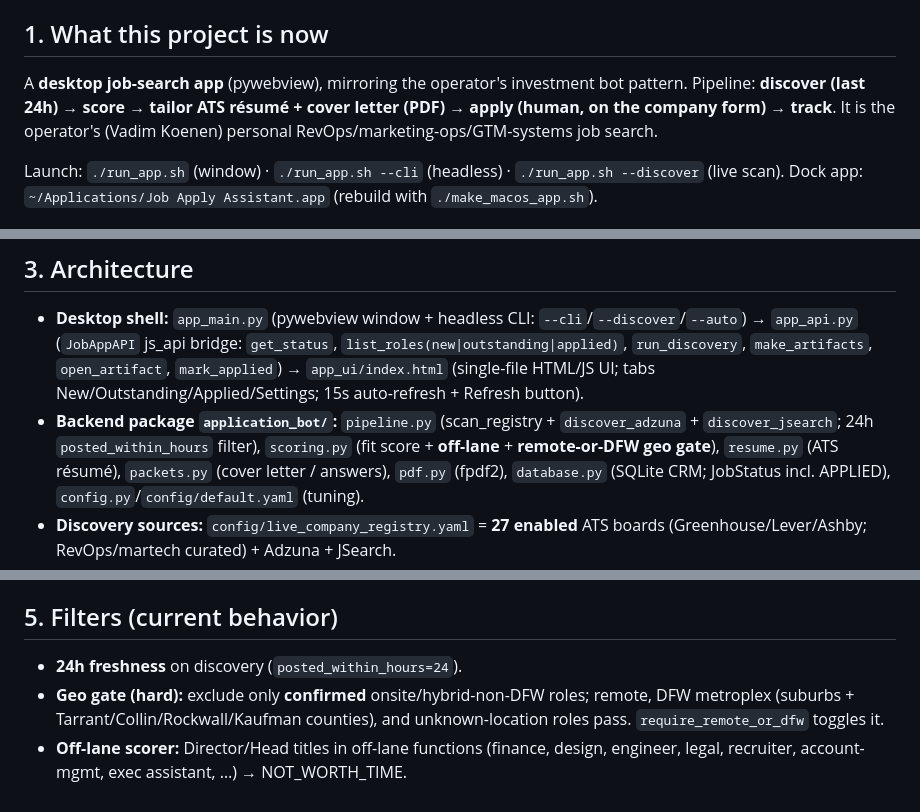
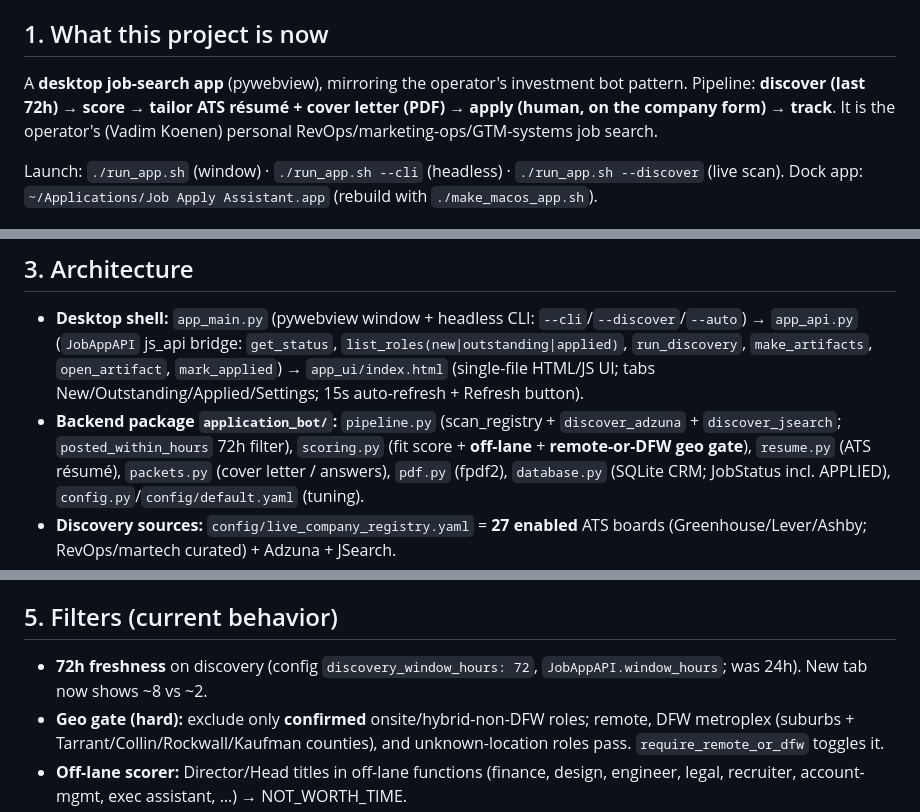
Before and after one commit to vadim-koenen/application-bot, a Markdown page: docs/HANDOFF_NEXT_SESSION.md, 3 parts joined by grey strips. GitHub-like rendering.

```diff
--- a/docs/HANDOFF_NEXT_SESSION.md
+++ b/docs/HANDOFF_NEXT_SESSION.md
@@ -21,7 +21,7 @@ Read this first. It is self-contained; you should not need the prior chat.
 ## 1. What this project is now
 
 A **desktop job-search app** (pywebview), mirroring the operator's investment bot
-pattern. Pipeline: **discover (last 24h) → score → tailor ATS résumé + cover
+pattern. Pipeline: **discover (last 72h) → score → tailor ATS résumé + cover
 letter (PDF) → apply (human, on the company form) → track**. It is the operator's
 (Vadim Koenen) personal RevOps/marketing-ops/GTM-systems job search.
 
@@ -54,7 +54,7 @@ Launch: `./run_app.sh` (window) · `./run_app.sh --cli` (headless) ·
   (single-file HTML/JS UI; tabs New/Outstanding/Applied/Settings; 15s
   auto-refresh + Refresh button).
 - **Backend package `application_bot/`:** `pipeline.py` (scan_registry +
-  `discover_adzuna` + `discover_jsearch`; 24h `posted_within_hours` filter),
+  `discover_adzuna` + `discover_jsearch`; `posted_within_hours` 72h filter),
   `scoring.py` (fit score + **off-lane** + **remote-or-DFW geo gate**),
   `resume.py` (ATS résumé), `packets.py` (cover letter / answers),
   `pdf.py` (fpdf2), `database.py` (SQLite CRM; JobStatus incl. APPLIED),
@@ -77,7 +77,8 @@ the Adzuna keys, `RAPIDAPI_KEY`/`RAPIDAPI_JSEARCH_HOST`, and (unused) SMTP field
 
 ## 5. Filters (current behavior)
 
-- **24h freshness** on discovery (`posted_within_hours=24`).
+- **72h freshness** on discovery (config `discovery_window_hours: 72`,
+  `JobAppAPI.window_hours`; was 24h). New tab now shows ~8 vs ~2.
 - **Geo gate (hard):** exclude only **confirmed** onsite/hybrid-non-DFW roles;
   remote, DFW metroplex (suburbs + Tarrant/Collin/Rockwall/Kaufman counties), and
   unknown-location roles pass. `require_remote_or_dfw` toggles it.
```
Also changed, not shown: other parts of docs/HANDOFF_NEXT_SESSION.md (+58 -2 lines).
